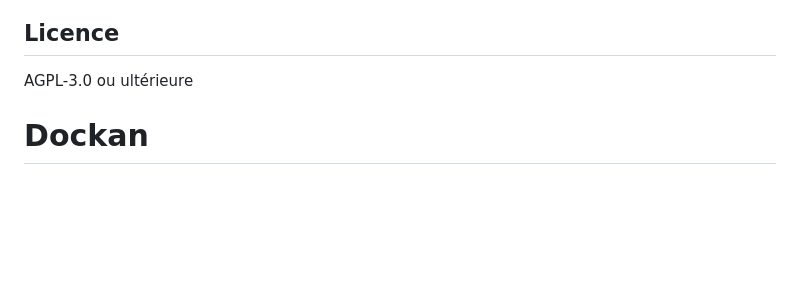
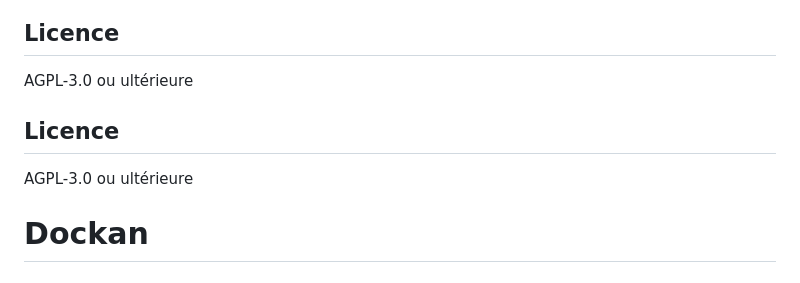
Before and after one commit to Dockan-Conteneurisation-libre/Dockan, a Markdown page: README.md, the part around the change printed below. Rendered like a GitHub page; blank space fills up the shorter version.

```diff
--- a/README.md
+++ b/README.md
@@ -140,5 +154,8 @@ Forkez, proposez vos idées, partagez vos images Dockan !
 
 ## Licence
 AGPL-3.0 ou ultérieure
+
+## Licence
+AGPL-3.0 ou ultérieure
 # Dockan
 # Dockan
```
Also changed, not shown: other parts of README.md (+15 -1 lines).
